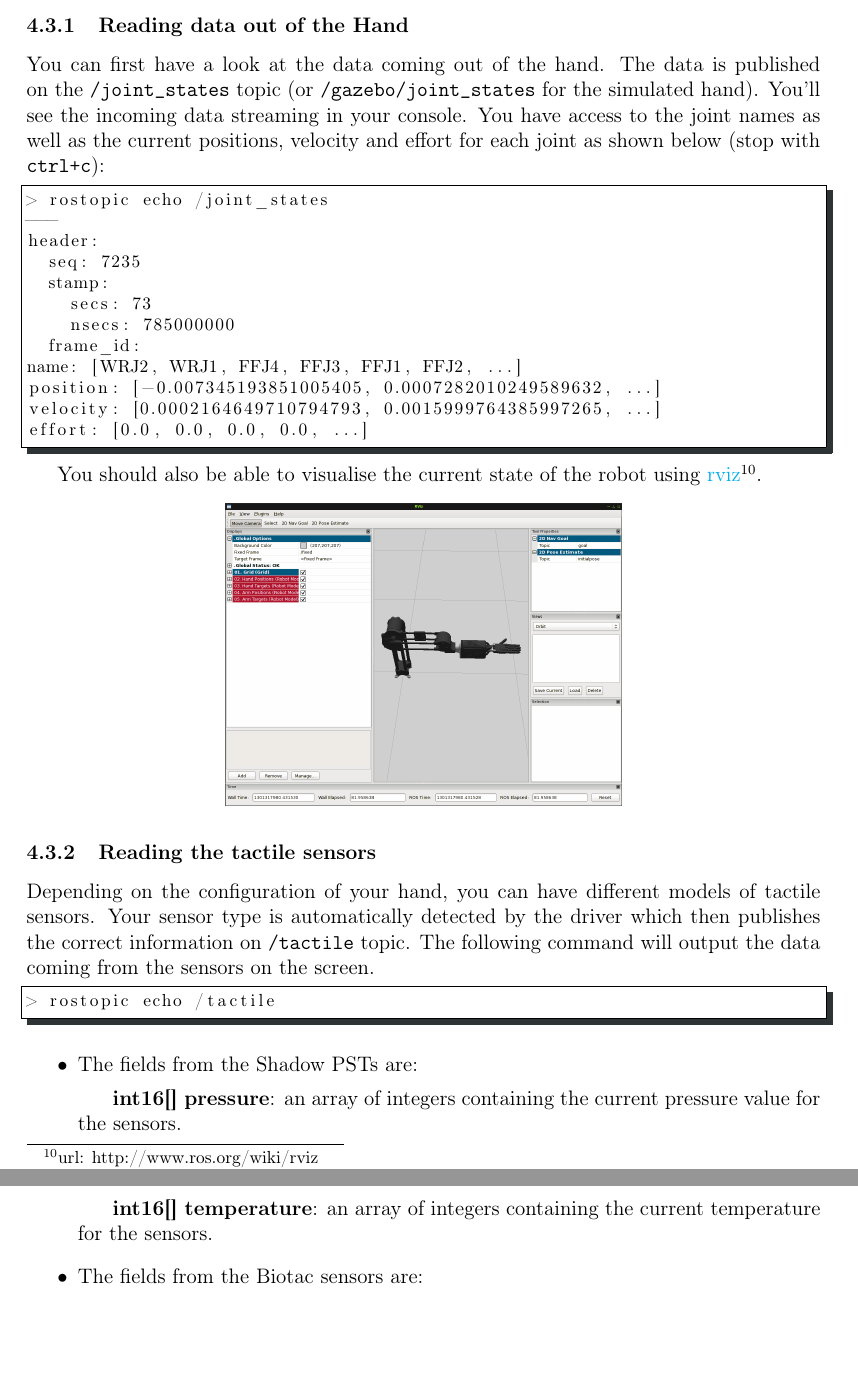
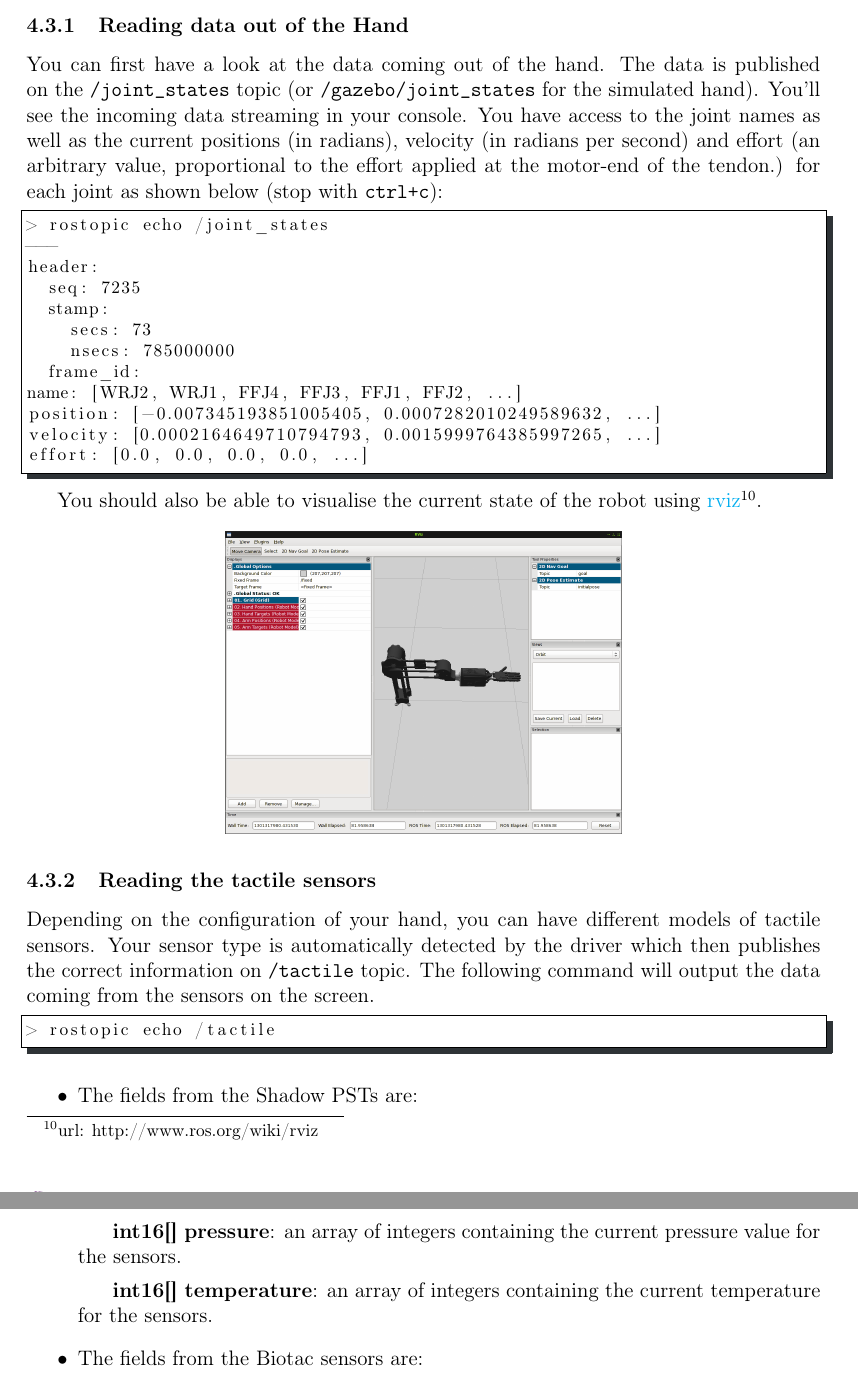
Before and after one commit to shadow-robot/sr-ethercat-user-manual, a LaTeX document (etherCAT_Hand_User_Manual.tex): two parts of pages 10 and 11 of 15, joined at a grey line, cut so that both start at the same text, the shorter picture padded with empty space. Compiled offline with pdfLaTeX.

Commit message:
added the scale for pos / vel / effort

```diff
--- a/etherCAT_Hand_User_Manual.tex
+++ b/etherCAT_Hand_User_Manual.tex
@@ -295,7 +295,7 @@ export INTERNAL_FIRMWARE=0
 \label{sec:checking-it-works}
 
 \subsubsection{Reading data out of the Hand}
-\par You can first have a look at the data coming out of the hand. The data is published on the \texttt{/joint\_states} topic (or \texttt{/gazebo/joint\_states} for the simulated hand). You'll see the incoming data streaming in your console. You have access to the joint names as well as the current positions, velocity and effort for each joint as shown below (stop with \texttt{ctrl+c}):
+\par You can first have a look at the data coming out of the hand. The data is published on the \texttt{/joint\_states} topic (or \texttt{/gazebo/joint\_states} for the simulated hand). You'll see the incoming data streaming in your console. You have access to the joint names as well as the current positions (in radians), velocity (in radians per second) and effort (an arbitrary value, proportional to the effort applied at the motor-end of the tendon.) for each joint as shown below (stop with \texttt{ctrl+c}):
   \begin{lstlisting}[escapeinside='']
 > rostopic echo /joint_states
 ---
```
Also changed, not shown: etherCAT_Hand_User_Manual.pdf, etherCAT_Hand_User_Manual_diff.pdf.
